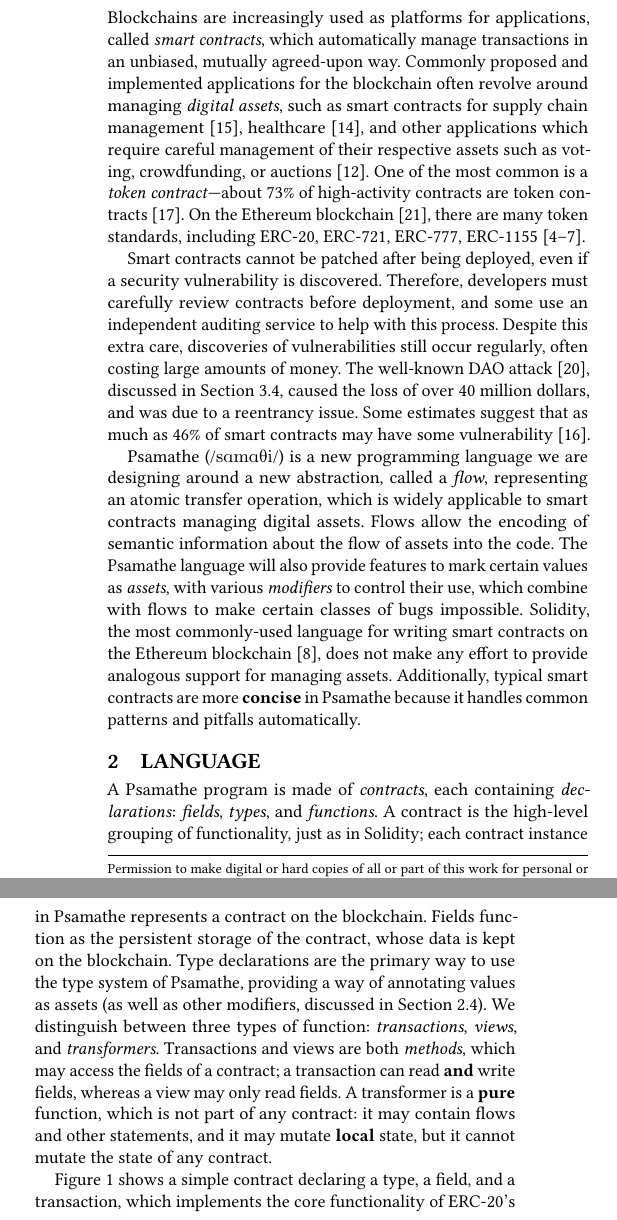
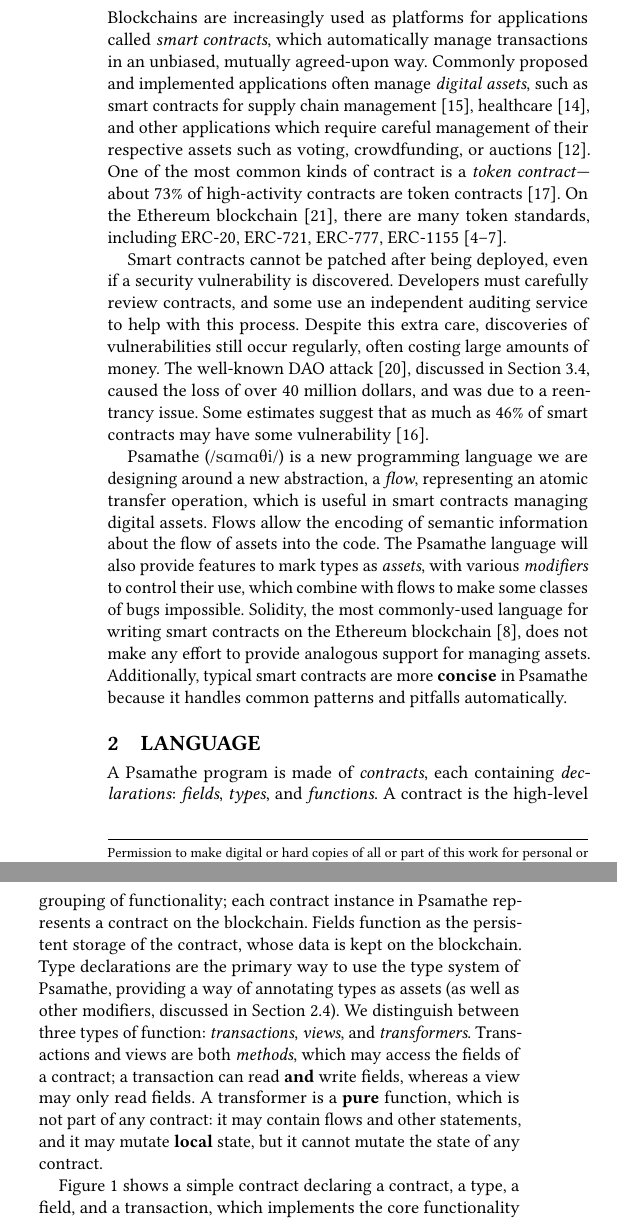
Before and after one commit to ReedOei/Psamathe, a LaTeX paper (formalization/flow.tex): two parts of the columns of page 1 of 11, joined at a grey line, cut so that both start at the same text. The pictures show the PDF file formalization/flow.pdf that the author committed with the source.

Commit message:
Try to be more succient

```diff
--- a/formalization/flow.tex
+++ b/formalization/flow.tex
@@ -125,20 +125,20 @@
 
 \section{Introduction}
 
-Blockchains are increasingly used as platforms for applications, called \emph{smart contracts}, which automatically manage transactions in an unbiased, mutually agreed-upon way.
-Commonly proposed and implemented applications for the blockchain often revolve around managing \emph{digital assets}, such as smart contracts for supply chain management~\cite{SupplyChainUse}, healthcare~\cite{HealthcareUse}, and other applications which require careful management of their respective assets such as voting, crowdfunding, or auctions~\cite{Elsden18:Making}.
-One of the most common is a \emph{token contract}---about 73\% of high-activity contracts are token contracts~\cite{OlivaEtAl2019}.
+Blockchains are increasingly used as platforms for applications called \emph{smart contracts}, which automatically manage transactions in an unbiased, mutually agreed-upon way.
+Commonly proposed and implemented applications often manage \emph{digital assets}, such as smart contracts for supply chain management~\cite{SupplyChainUse}, healthcare~\cite{HealthcareUse}, and other applications which require careful management of their respective assets such as voting, crowdfunding, or auctions~\cite{Elsden18:Making}.
+One of the most common kinds of contract is a \emph{token contract}---about 73\% of high-activity contracts are token contracts~\cite{OlivaEtAl2019}.
 On the Ethereum blockchain~\cite{wood2014ethereum}, there are many token standards, including ERC-20, ERC-721, ERC-777, ERC-1155~\cite{erc20,erc721,erc777,erc1155}.
 
 Smart contracts cannot be patched after being deployed, even if a security vulnerability is discovered.
-Therefore, developers must carefully review contracts before deployment, and some use an independent auditing service to help with this process.
+Developers must carefully review contracts, and some use an independent auditing service to help with this process.
 Despite this extra care, discoveries of vulnerabilities still occur regularly, often costing large amounts of money.
 The well-known DAO attack~\cite{DAO}, discussed in Section~\ref{sec:ex-dao-attack}, caused the loss of over 40 million dollars, and was due to a reentrancy issue.
 Some estimates suggest that as much as 46\% of smart contracts may have some vulnerability~\cite{luuOyente}.
 
-\langName (\langNamePronounce) is a new programming language we are designing around a new abstraction, called a \emph{flow}, representing an atomic transfer operation, which is widely applicable to smart contracts managing digital \assetTxt{}s.
+\langName (\langNamePronounce) is a new programming language we are designing around a new abstraction, a \emph{flow}, representing an atomic transfer operation, which is useful in smart contracts managing digital \assetTxt{}s.
 Flows allow the encoding of semantic information about the flow of \assetTxt{}s into the code.
-The \langName language will also provide features to mark certain values as \emph{\assetTxt{}s}, with various \emph{modifiers} to control their use, which combine with flows to make certain classes of bugs impossible.
+The \langName language will also provide features to mark types as \emph{\assetTxt{}s}, with various \emph{modifiers} to control their use, which combine with flows to make some classes of bugs impossible.
 Solidity, the most commonly-used language for writing smart contracts on the Ethereum blockchain~\cite{EthereumForDevs}, does not make any effort to provide analogous support for managing \assetTxt{}s.
 Additionally, typical smart contracts are more \textbf{concise} in \langName because it handles common patterns and pitfalls automatically.
 
@@ -159,14 +159,14 @@ Additionally, typical smart contracts are more \textbf{concise} in \langName bec
 
 \section{Language}\label{sec:lang}
 A \langName program is made of \emph{contracts}, each containing \emph{declarations}: \emph{fields}, \emph{types}, and \emph{functions}.
-A contract is the high-level grouping of functionality, just as in Solidity; each contract instance in \langName represents a contract on the blockchain.
+A contract is the high-level grouping of functionality; each contract instance in \langName represents a contract on the blockchain.
 Fields function as the persistent storage of the contract, whose data is kept on the blockchain.
-Type declarations are the primary way to use the type system of \langName, providing a way of annotating values as \assetTxt{}s (as well as other modifiers, discussed in Section~\ref{sec:lang-modifiers}).
+Type declarations are the primary way to use the type system of \langName, providing a way of annotating types as \assetTxt{}s (as well as other modifiers, discussed in Section~\ref{sec:lang-modifiers}).
 We distinguish between three types of function: \emph{transactions}, \emph{views}, and \emph{transformers}.
 Transactions and views are both \emph{methods}, which may access the fields of a contract; a transaction can read \textbf{and} write fields, whereas a view may only read fields.
 A transformer is a \textbf{pure} function, which is not part of any contract: it may contain flows and other statements, and it may mutate \textbf{local} state, but it cannot mutate the state of any contract.
 
-Figure~\ref{fig:erc20-transfer-flow} shows a simple contract declaring a type, a field, and a transaction, which implements the core functionality of ERC-20's \lstinline{transfer} function (see Section~\ref{sec:erc20-impl} for more details on ERC-20).
+Figure~\ref{fig:erc20-transfer-flow} shows a simple contract declaring a contract, a type, a field, and a transaction, which implements the core functionality of ERC-20's \lstinline{transfer} function; see Section~\ref{sec:erc20-impl} for more details on ERC-20.
 \begin{figure}[ht]
     \centering
     \lstinputlisting[language=flow]{splash20-examples/erc20-transfer.flow}
```
Also changed, not shown: formalization/flow.pdf.
